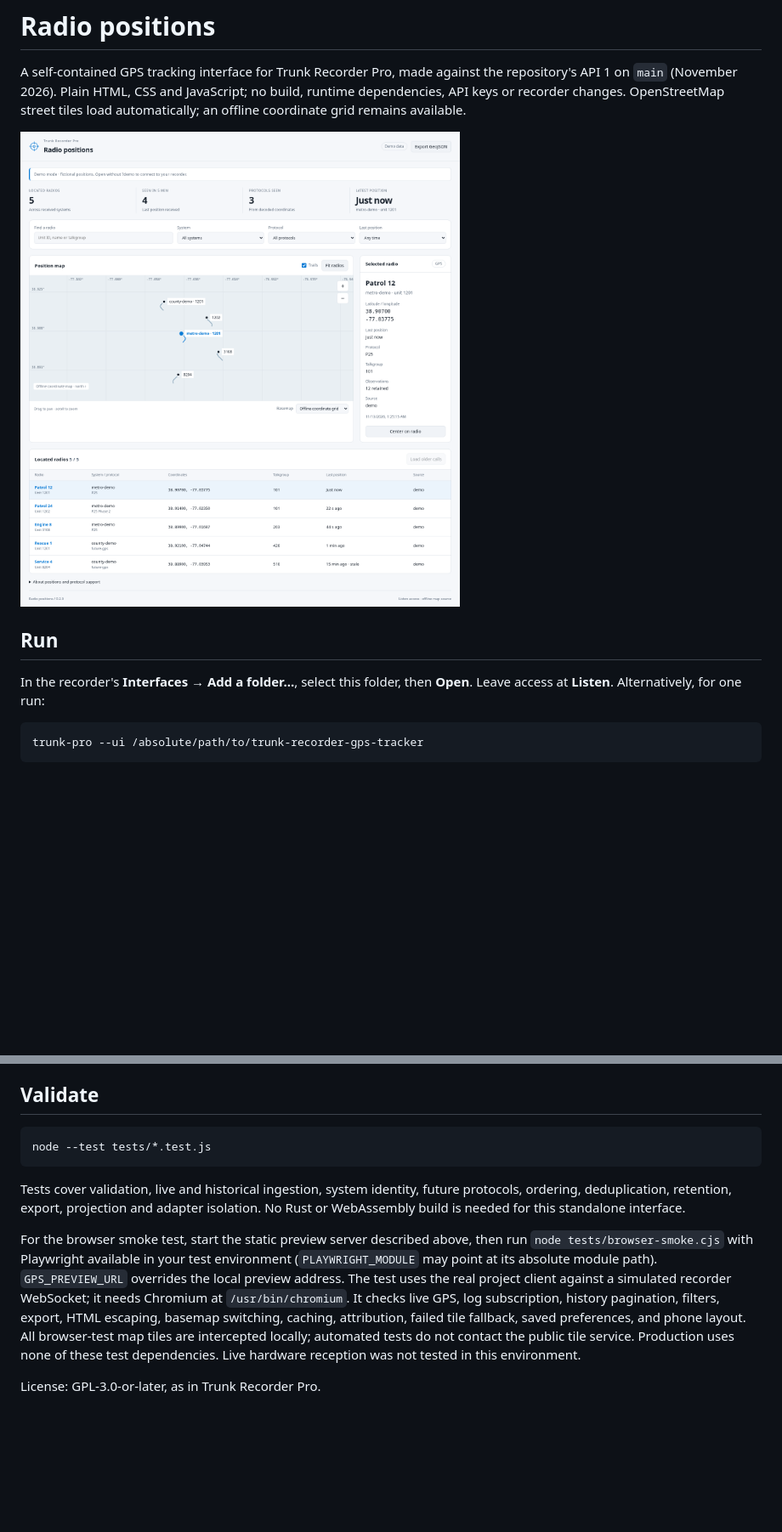
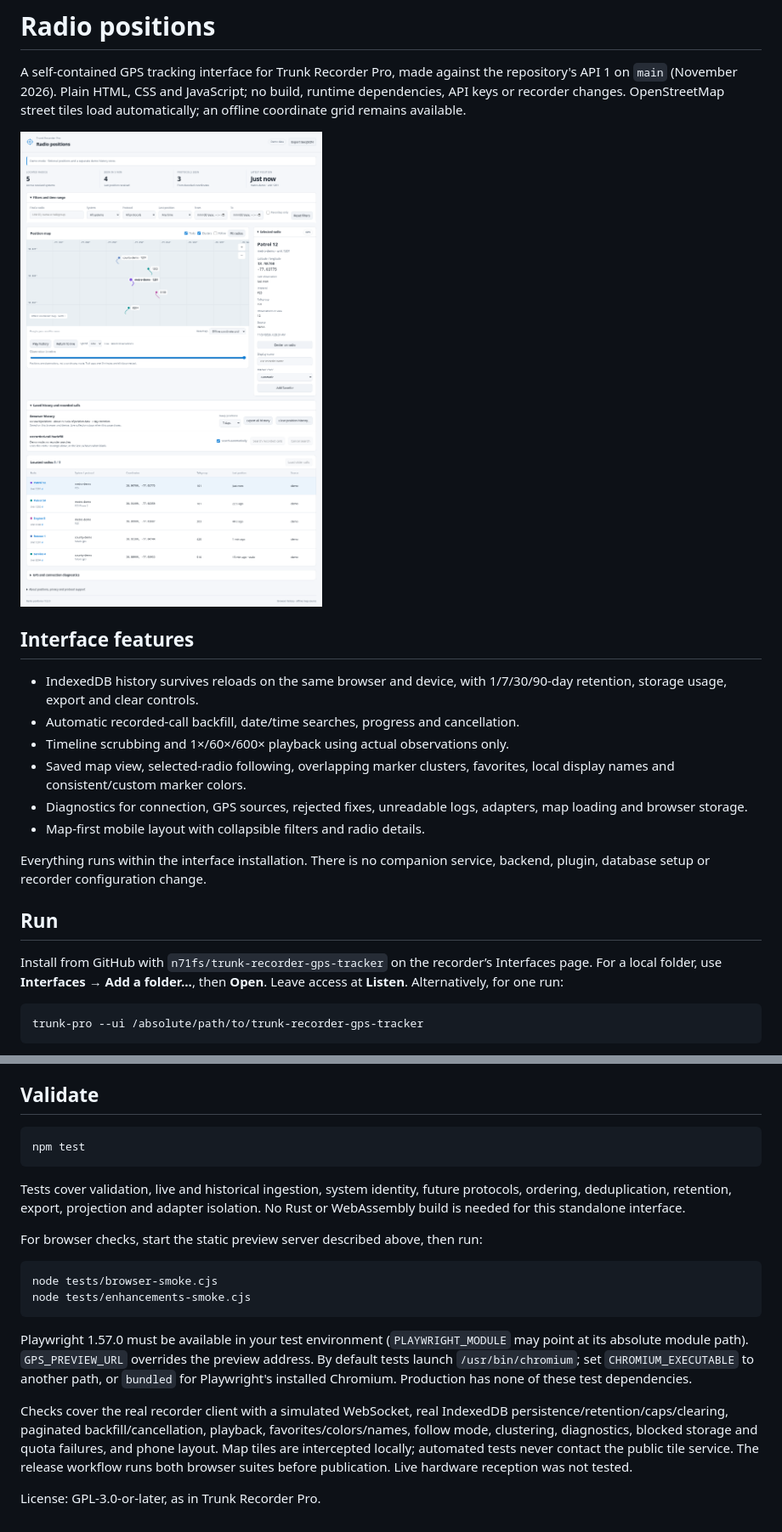
Before and after one commit to n71fs/trunk-recorder-gps-tracker, a Markdown page: README.md, 2 parts joined by grey strips. Shown at 85% size. Drawn GitHub-style; pictures changed too: screenshots/desktop.png; blank space fills up the shorter version.

Commit message:
Add browser GPS history, backfill, playback and map controls

````diff
--- a/README.md
+++ b/README.md
@@ -7,9 +7,25 @@ street tiles load automatically; an offline coordinate grid remains available.
 
 ![Fictional demo positions using the offline coordinate grid](screenshots/desktop.png)
 
+## Interface features
+
+- IndexedDB history survives reloads on the same browser and device, with
+  1/7/30/90-day retention, storage usage, export and clear controls.
+- Automatic recorded-call backfill, date/time searches, progress and cancellation.
+- Timeline scrubbing and 1×/60×/600× playback using actual observations only.
+- Saved map view, selected-radio following, overlapping marker clusters,
+  favorites, local display names and consistent/custom marker colors.
+- Diagnostics for connection, GPS sources, rejected fixes, unreadable logs,
+  adapters, map loading and browser storage.
+- Map-first mobile layout with collapsible filters and radio details.
+
+Everything runs within the interface installation. There is no companion
+service, backend, plugin, database setup or recorder configuration change.
+
 ## Run
 
-In the recorder's **Interfaces → Add a folder…**, select this folder, then
+Install from GitHub with `n71fs/trunk-recorder-gps-tracker` on the recorder’s
+Interfaces page. For a local folder, use **Interfaces → Add a folder…**, then
 **Open**. Leave access at **Listen**. Alternatively, for one run:
 
 ```sh
@@ -152,22 +223,31 @@ imports the client served by your recorder instead.
 ## Validate
 
 ```sh
-node --test tests/*.test.js
+npm test
 ```
 
 Tests cover validation, live and historical ingestion, system identity, future
 protocols, ordering, deduplication, retention, export, projection and adapter
 isolation. No Rust or WebAssembly build is needed for this standalone interface.
 
-For the browser smoke test, start the static preview server described above,
-then run `node tests/browser-smoke.cjs` with Playwright available in your test
-environment (`PLAYWRIGHT_MODULE` may point at its absolute module path).
-`GPS_PREVIEW_URL` overrides the local preview address. The test uses the real
-project client against a simulated recorder WebSocket; it needs Chromium at
-`/usr/bin/chromium`. It checks live GPS, log subscription, history pagination,
-filters, export, HTML escaping, basemap switching, caching, attribution, failed
-tile fallback, saved preferences, and phone layout. All browser-test map tiles
-are intercepted locally; automated tests do not contact the public tile service. Production uses none of these
-test dependencies. Live hardware reception was not tested in this environment.
+For browser checks, start the static preview server described above, then run:
+
+```sh
+node tests/browser-smoke.cjs
+node tests/enhancements-smoke.cjs
+```
+
+Playwright 1.57.0 must be available in your test environment (`PLAYWRIGHT_MODULE`
+may point at its absolute module path). `GPS_PREVIEW_URL` overrides the preview
+address. By default tests launch `/usr/bin/chromium`; set `CHROMIUM_EXECUTABLE`
+to another path, or `bundled` for Playwright's installed Chromium. Production has
+none of these test dependencies.
+
+Checks cover the real recorder client with a simulated WebSocket, real IndexedDB
+persistence/retention/caps/clearing, paginated backfill/cancellation, playback,
+favorites/colors/names, follow mode, clustering, diagnostics, blocked storage and
+quota failures, and phone layout. Map tiles are intercepted locally; automated
+tests never contact the public tile service. The release workflow runs both
+browser suites before publication. Live hardware reception was not tested.
 
 License: GPL-3.0-or-later, as in Trunk Recorder Pro.
````
Also changed, not shown: other parts of README.md (+68 -13 lines), screenshots/phone.png, 13 other files.
